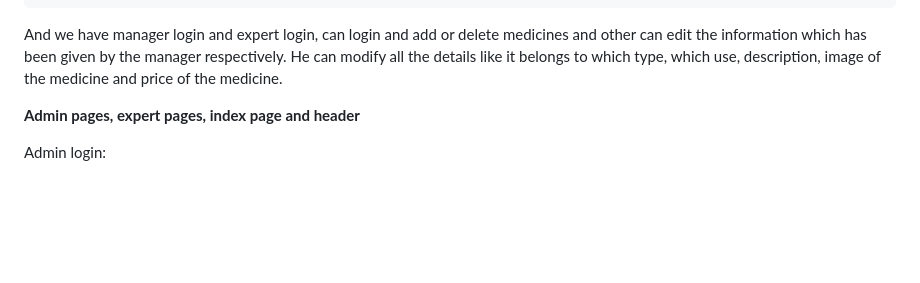
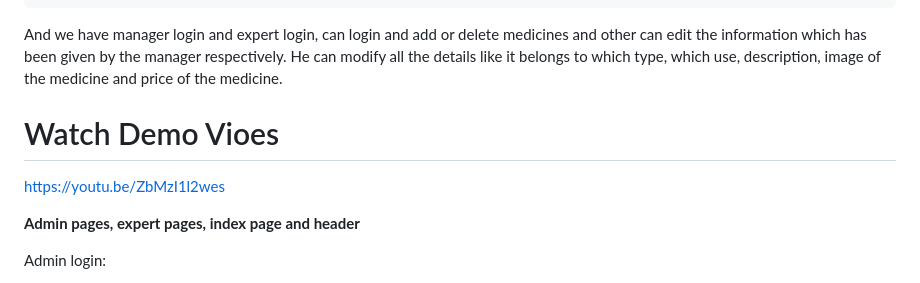
Before and after one commit to mdirsad123/Online_DrugMedical_Store, a Markdown page: README.md, the part around the change. Rendered like a GitHub page; blank space fills up the shorter version.

```diff
--- a/README.md
+++ b/README.md
@@ -31,6 +31,9 @@ We divided our project into the parts and each of us worked o those, the followi
 And we have manager login and expert login, can login and add or delete medicines and other can edit the information which has been given by the manager respectively. He can modify all the details like it belongs to which type, which use, description, image of the medicine and price of the medicine.
 
 <a name="br2"></a>
+
+# Watch Demo Vioes
+https://youtu.be/ZbMzI1l2wes
 
 **Admin pages, expert pages, index page and header**
 
```
